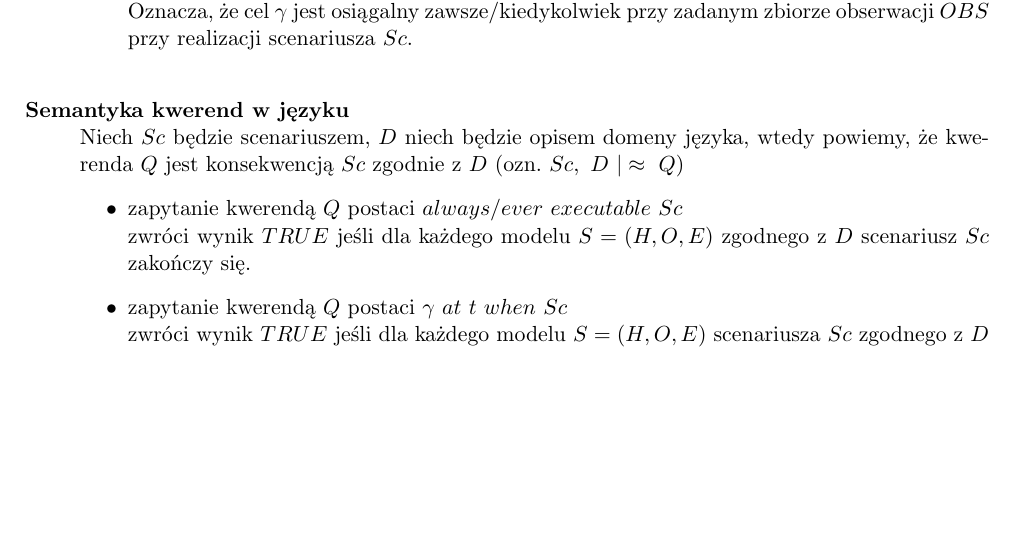
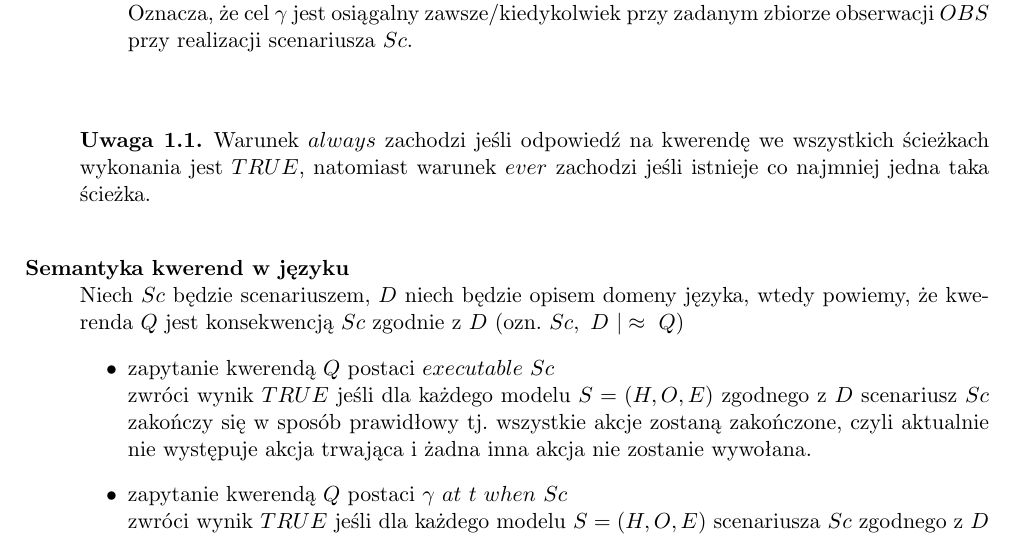
Before and after one commit to kdutkowski/knowledgerepresentation, a LaTeX document (docs/3-OpisKwerendy.tex): part of page 1 of 2, cut so that both start at the same text, the shorter picture padded with empty space. Compiled offline with pdfLaTeX.

Commit message:
complete query description

```diff
--- a/docs/3-OpisKwerendy.tex
+++ b/docs/3-OpisKwerendy.tex
@@ -31,12 +31,16 @@ Zdefiniowany język akcji może być odpytywany przez poniżej zaprezentowany j
 		\item $always/ever\ accesible\ \gamma\ when\ Sc$\\
 		Oznacza, że cel $\gamma$ jest osiągalny zawsze/kiedykolwiek przy zadanym zbiorze obserwacji $OBS$ przy realizacji scenariusza $Sc$.\\
 	\end{itemize}
+\begin{remark}
+   Warunek $always$\ zachodzi jeśli odpowiedź na kwerendę we wszystkich ścieżkach wykonania jest $TRUE$, natomiast warunek $ever$\ zachodzi jeśli istnieje co najmniej jedna taka ścieżka.
+\end{remark}
 
 \item[Semantyka kwerend w języku] \hfill \\
 Niech $Sc$ będzie scenariuszem, $D$ niech będzie opisem domeny języka, wtedy powiemy, że kwerenda $Q$ jest konsekwencją $Sc$ zgodnie z $D$ (ozn. $Sc,\ D\ |\approx\ Q $)
 
 \begin{itemize}
-	\item zapytanie kwerendą $Q$ postaci $always/ever\ executable\ Sc$\\ zwróci wynik $TRUE$ jeśli dla każdego modelu $S=(H,O,E)$ zgodnego z $D$ scenariusz $Sc$\ zakończy się.
+	\item zapytanie kwerendą $Q$ postaci $executable\ Sc$\\ zwróci wynik $TRUE$ jeśli dla każdego modelu $S=(H,O,E)$ zgodnego z $D$ scenariusz $Sc$\ zakończy się w sposób prawidłowy tj. wszystkie akcje zostaną zakończone, czyli aktualnie nie występuje akcja trwająca i żadna inna akcja nie zostanie wywołana.
+
 	\item zapytanie kwerendą $Q$ postaci $\gamma\ at\ t\ when\ Sc$\\ zwróci wynik $TRUE$ jeśli dla każdego modelu $S=(H,O,E)$ scenariusza $Sc$ zgodnego z $D$ zajdzie $H(\gamma,t)=1$
 	\item zapytanie kwerendą $Q$ postaci $\gamma\ when\ Sc$\\ zwróci wynik $TRUE$ jeśli dla każdego modelu $S=(H,O,E)$ scenariusza $Sc$ zgodnego z $D$ zajdzie $\exists_{t \in N}\ H(\gamma,t)=1$
 
```
Also changed, not shown: docs/3-OpisKwerendy.pdf, docs/5-Przyklady.pdf, docs/DokumentacjaWstepna.pdf.
